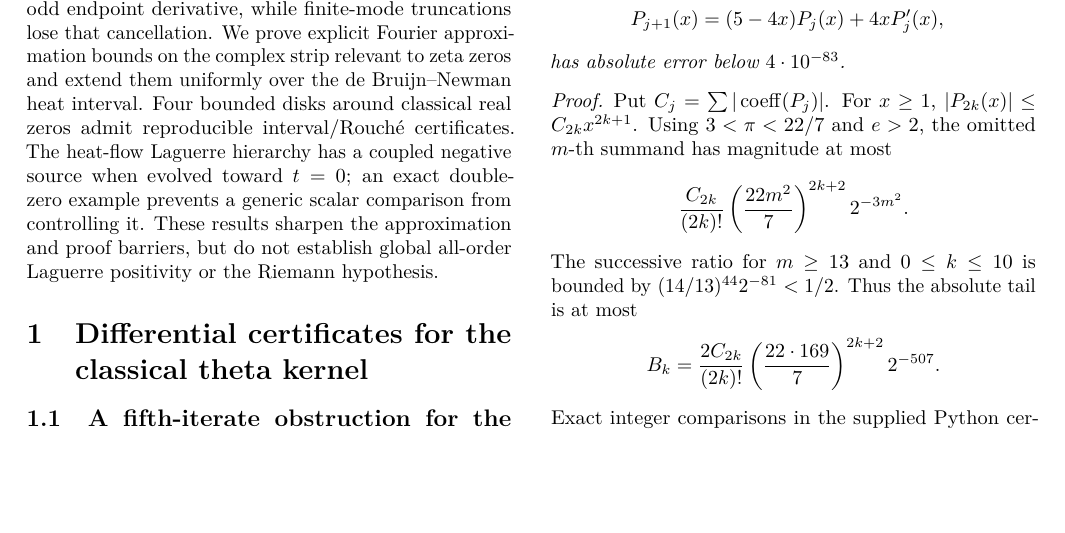
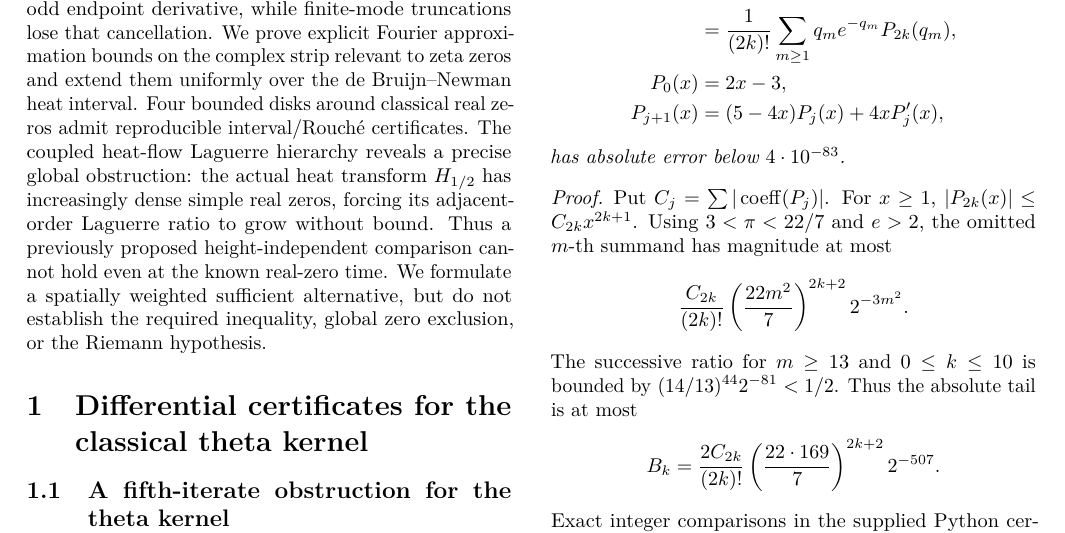
Before and after one commit to tonynewton79-web/RiemannHypothesis, a LaTeX paper (paper/main.tex): part of page 1 of 22, cut so that both start at the same text, the shorter picture padded with empty space. Compiled offline with pdfLaTeX.

Commit message:
Update scholarly abstract with proven true-theta zero-density failure of bounded heat comparison

```diff
--- a/paper/main.tex
+++ b/paper/main.tex
@@ -31,13 +31,15 @@ that cancellation. We prove explicit Fourier approximation
 bounds on the complex strip relevant to zeta zeros and extend
 them uniformly over the de Bruijn--Newman heat interval.
 Four bounded disks around classical real zeros admit
-reproducible interval/Rouch\'e certificates. The heat-flow
-Laguerre hierarchy has a coupled negative source when
-evolved toward $t=0$; an exact double-zero example prevents
-a generic scalar comparison from controlling it.
-These results sharpen the approximation and proof barriers,
-but do not establish global all-order Laguerre positivity
-or the Riemann hypothesis.
+reproducible interval/Rouch\'e certificates. The coupled heat-flow Laguerre hierarchy reveals a
+precise global obstruction: the actual heat transform
+$H_{1/2}$ has increasingly dense simple real zeros,
+forcing its adjacent-order Laguerre ratio to grow without
+bound. Thus a previously proposed height-independent
+comparison cannot hold even at the known real-zero time.
+We formulate a spatially weighted sufficient alternative,
+but do not establish the required inequality, global
+zero exclusion, or the Riemann hypothesis.
 \end{abstract}
 % All source sections are promoted to subsections under eight
 % substantive research sections; existing labels remain stable.
```
